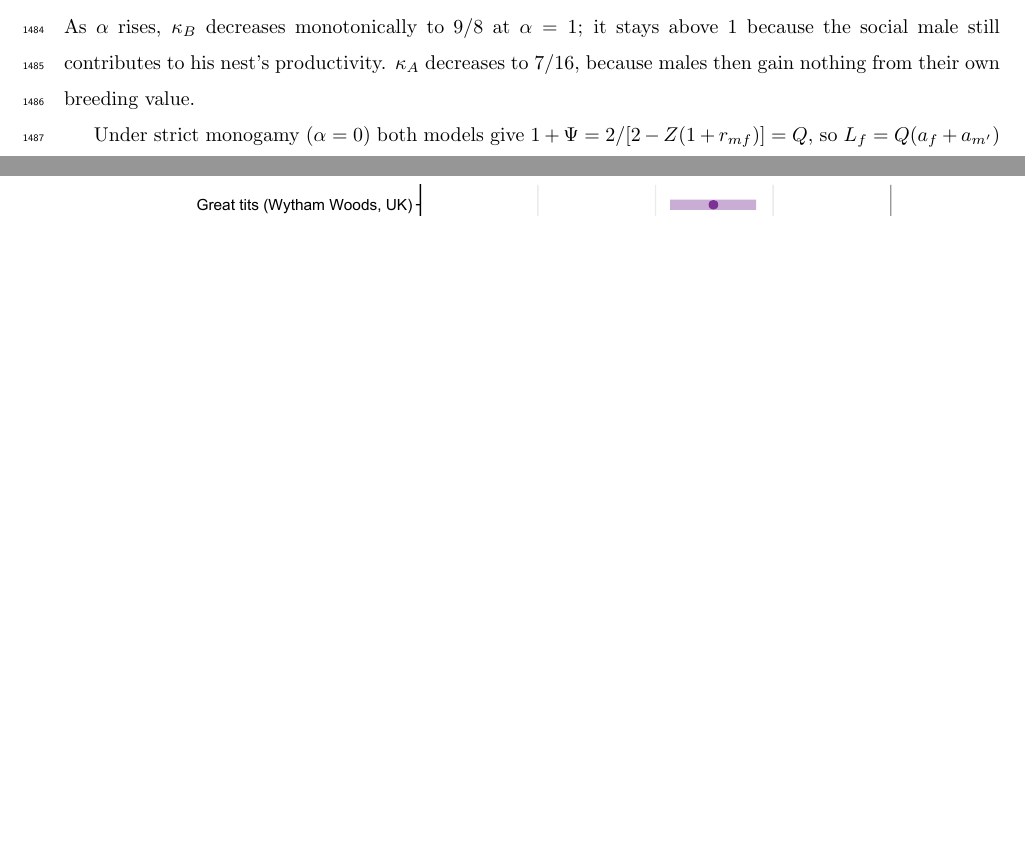
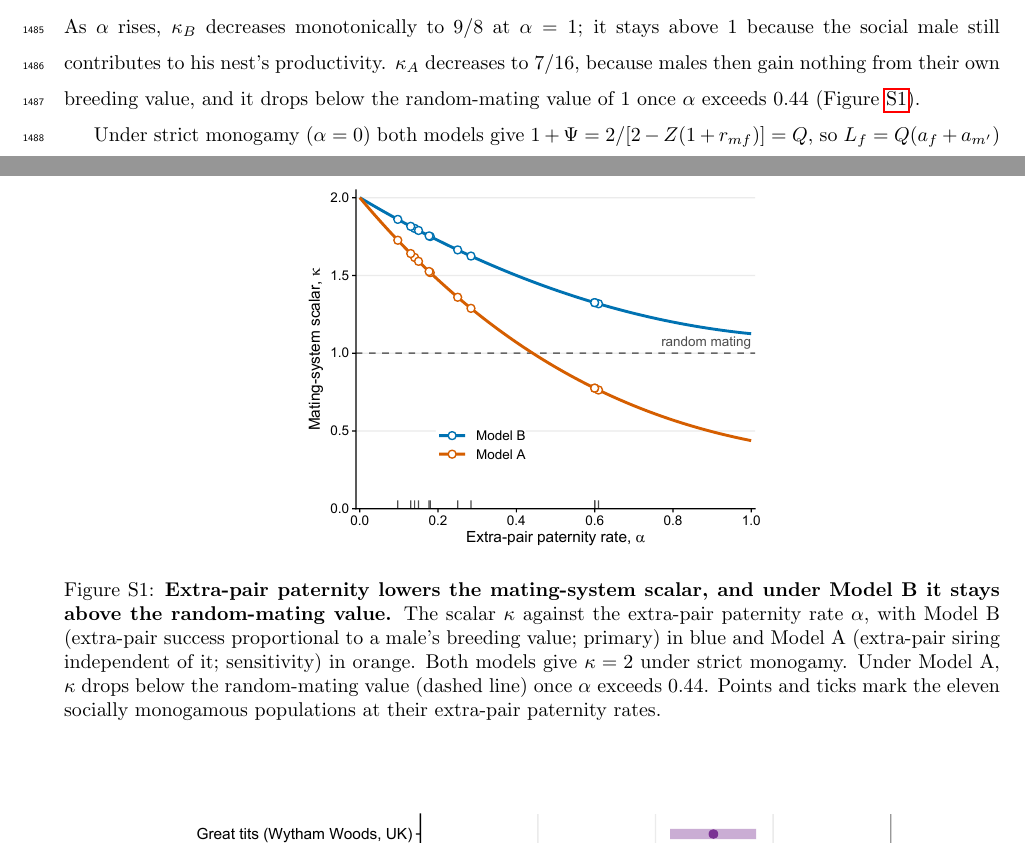
Before and after one commit to mawassw/va-neutral-diversity, a LaTeX document (manuscript/_main.tex, which reads supp/appendix_B.tex, supp/supp_figures.tex): two parts of pages 55 and 65 of 68 before the commit and two parts of pages 55 and 65 of 69 after it, joined at a grey line, cut so that both start at the same text, the shorter picture padded with empty space. Compiled offline with pdfLaTeX.

Commit message:
Fig. S_kappa: kappa against EPP rate under Models A and B
New scripts/R/figS_kappa.R (kappa_A/kappa_B from kappa.R, populations
from species_EPP.csv). Cited from Theory sec:mating and Appendix B
app:B_limits; placed first in supp_figures.tex (first cited, from Theory).

Co-Authored-By: Claude Opus 5.5 <noreply@anthropic.com>

```diff
--- a/supp/appendix_B.tex
+++ b/supp/appendix_B.tex
@@ -61,7 +61,7 @@ At $Z = 1$ and $r_{mf} = 0$, $\theta = 1/2$ and $\Psi = \bar{m}$. Model B ($m =
 \begin{equation}
     \kappa_A(\alpha) = \frac{(4-\alpha)^2\left[1+(1-\alpha)^2\right] + (4-3\alpha+\alpha^2)^2 + (4-3\alpha)^2}{32}.
 \end{equation}
-As $\alpha$ rises, $\kappa_B$ decreases monotonically to $9/8$ at $\alpha = 1$; it stays above 1 because the social male still contributes to his nest's productivity. $\kappa_A$ decreases to $7/16$, because males then gain nothing from their own breeding value.
+As $\alpha$ rises, $\kappa_B$ decreases monotonically to $9/8$ at $\alpha = 1$; it stays above 1 because the social male still contributes to his nest's productivity. $\kappa_A$ decreases to $7/16$, because males then gain nothing from their own breeding value, and it drops below the random-mating value of 1 once $\alpha$ exceeds 0.44 (Figure~\ref{fig:S_kappa}).
 
 Under strict monogamy ($\alpha = 0$) both models give $1 + \Psi = 2/[2 - Z(1 + r_{mf})] = Q$, so $L_f = Q(a_f + a_{m'})$ and Equation~\eqref{eq:kappa_def} becomes $1/(1 + Q^2C^2)$ with $C^2 = 2V_A(1 + r_{mf})$. This corresponds to the pair-mated model of Santiago and Caballero~\cite{santiago1995}, and $\kappa = 2$ at $Z = 1$, $r_{mf} = 0$. Under random mating, $u = a$ in both sexes, so $\bar{c} = 1$. Each offspring's other parent has expected breeding value $r_{mf}a$, so $h_1 = \theta a$ with $\theta = (Z/2)(1 + r_{mf})$. Then $L = a/(1-\theta) = Q\,a$ in both sexes and $\kappa = Q^2/4$, which is 1 at $Z = 1$, $r_{mf} = 0$. Positive assortative mating lengthens the persistence of an association through $\theta$ and so raises $\kappa$; we set $r_{mf} = 0$ because no estimates are available.
 
--- a/supp/supp_figures.tex
+++ b/supp/supp_figures.tex
@@ -18,9 +18,16 @@
     \renewcommand{\thefigure}{S\arabic{figure}}
 \fi
 % Supplementary figures (added 2026-10-20 with the Results draft), numbered S1, S2, ... by
-% \beginsupplement in _main.tex, in order of first citation in Results.
+% \beginsupplement in _main.tex, in order of first citation in the main text (S_kappa from Theory, the rest from Results).
 
 \section*{Supplementary Figures}
+
+\begin{figure}[h!]
+    \centering
+    \includegraphics[width=0.5\textwidth]{FigS_kappa}
+    \caption{\textbf{Extra-pair paternity lowers the mating-system scalar, and under Model B it stays above the random-mating value.} The scalar $\kappa$ against the extra-pair paternity rate $\alpha$, with Model B (extra-pair success proportional to a male's breeding value; primary) in blue and Model A (extra-pair siring independent of it; sensitivity) in orange. Both models give $\kappa = 2$ under strict monogamy. Under Model A, $\kappa$ drops below the random-mating value (dashed line) once $\alpha$ exceeds 0.44. Points and ticks mark the eleven socially monogamous populations at their extra-pair paternity rates.}
+    \label{fig:S_kappa}
+\end{figure}
 
 \begin{figure}[h!]
     \centering
```
Also changed, not shown: manuscript/theory_model.tex (+1 -1 lines), supp/FigS_kappa.pdf (added), 2 other files.
